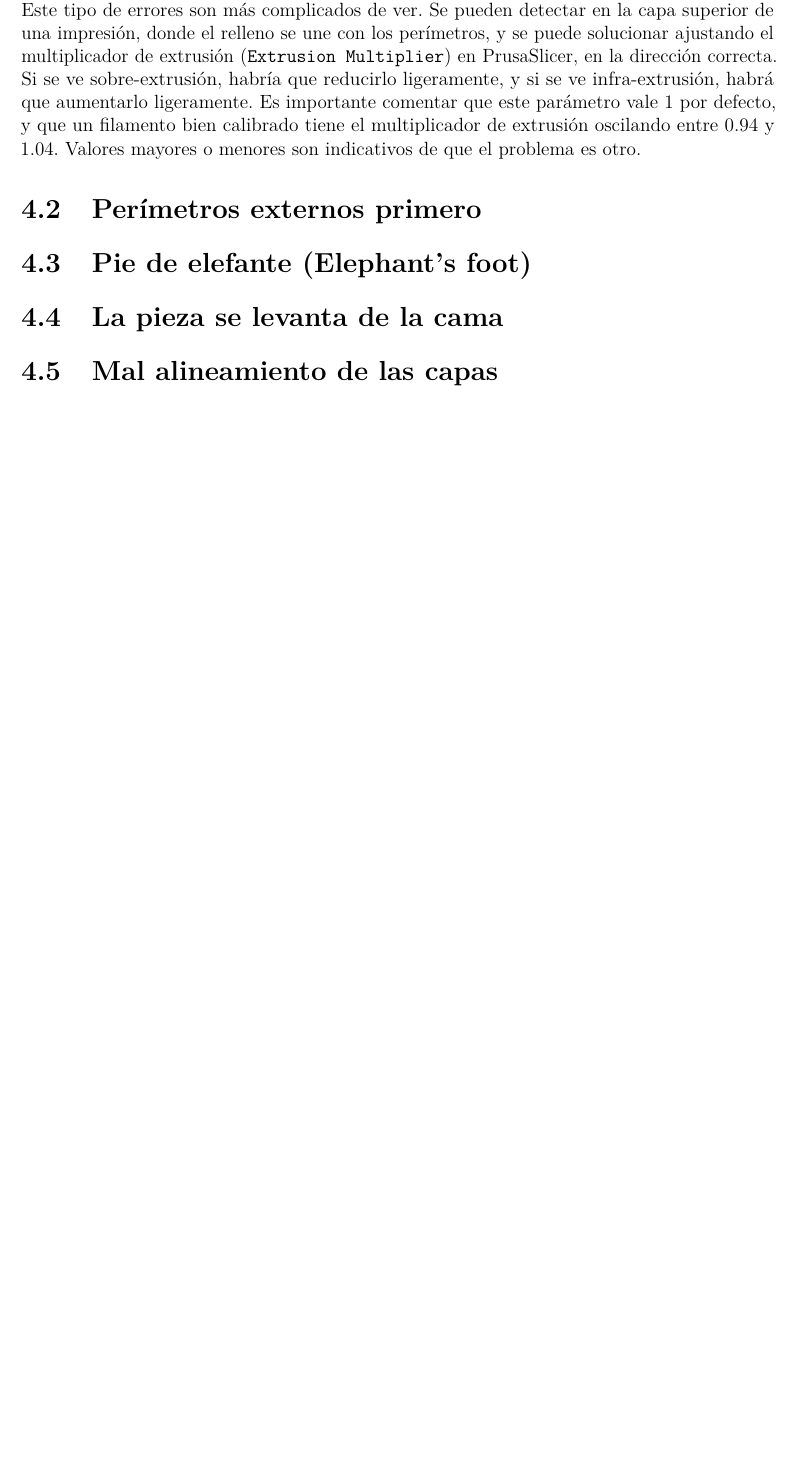
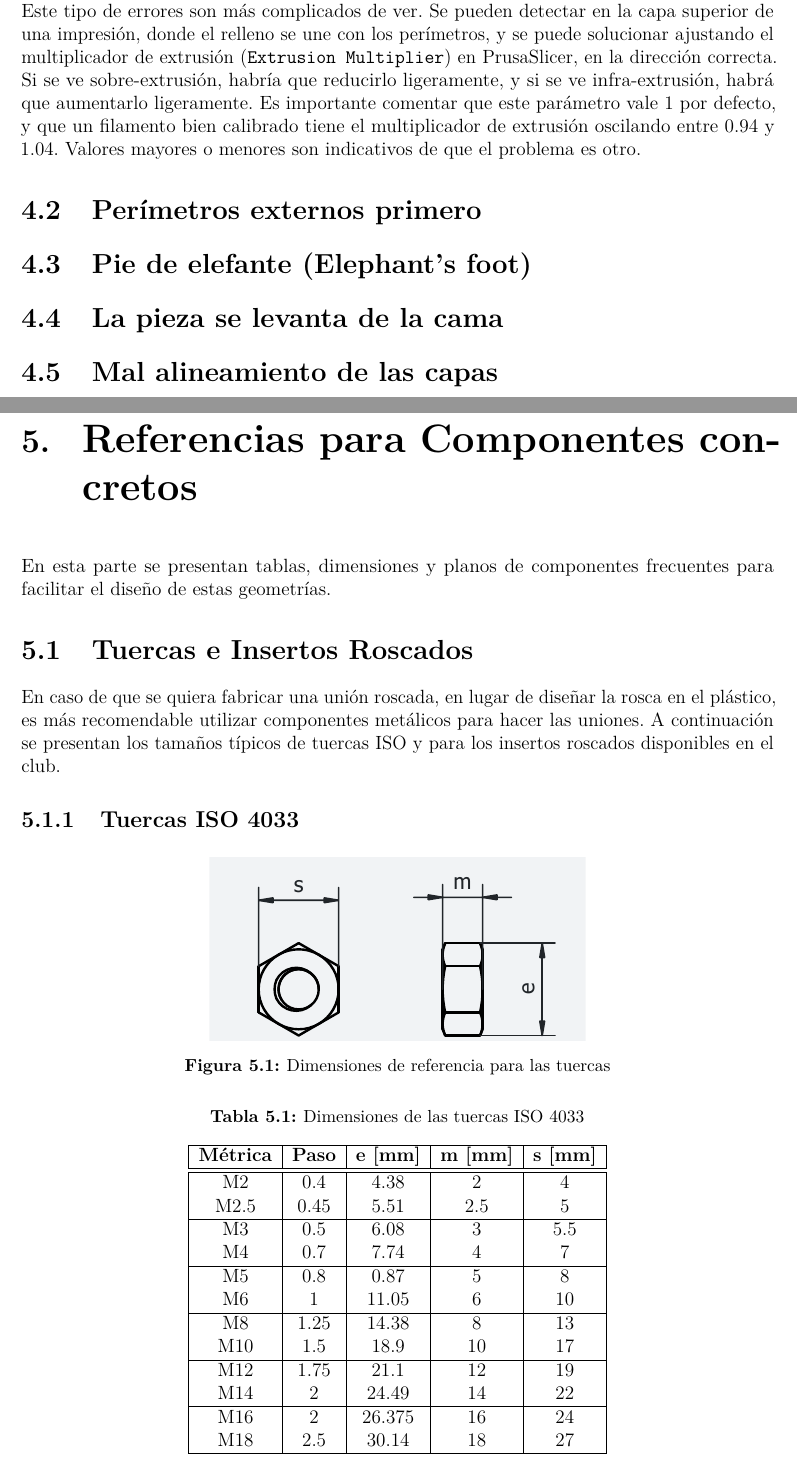
Before and after one commit to Ohmyus/club-de-vuelo, a LaTeX thesis (guia-diseño/main.tex, which reads guia-diseño/cuerpo/chapter5.tex, guia-diseño/settings.tex): part of page 16 of 17 before the commit and two parts of pages 16 and 17 of 19 after it, the two joined at a grey line, cut so that both start at the same text, the shorter picture padded with empty space. Compiled offline with pdfLaTeX.

Commit message:
actualizada la guia de diseño

```diff
--- /dev/null
+++ b/guia-diseño/cuerpo/chapter5.tex
@@ -0,0 +1,42 @@
+% ! TEX root = main.tex
+\chapter{Referencias para Componentes concretos}
+En esta parte se presentan tablas, dimensiones y planos de componentes frecuentes para facilitar el diseño de estas geometrías.
+
+\section{Tuercas e Insertos Roscados}
+En caso de que se quiera fabricar una unión roscada, en lugar de diseñar la rosca en el plástico, es más recomendable utilizar componentes metálicos para hacer las uniones. A continuación se presentan los tamaños típicos de tuercas ISO y para los insertos roscados disponibles en el club.
+
+\subsection{Tuercas ISO 4033}
+\begin{figure}[ht]
+	\centering
+	\includegraphics[width=0.5\textwidth, trim={135mm, 90mm, 115mm, 97mm}, clip]{figures/plano_tuerca.pdf}
+	\caption{Dimensiones de referencia para las tuercas}\label{fig:plano-tuerca}
+\end{figure}
+
+\begin{table}[ht]
+	\centering
+	\caption{Dimensiones de las tuercas ISO 4033}\label{tab:iso-4033}
+	\begin{tabular}{|c|c|c|c|c|}
+		\hline
+		\textbf{Métrica} & \textbf{Paso} & \textbf{e [mm]} & \textbf{m [mm]} & \textbf{s [mm]} \\
+		\hline
+		\hline
+		M2               & 0.4           & 4.38            & 2               & 4               \\
+		M2.5             & 0.45          & 5.51            & 2.5             & 5               \\
+		\hline
+		M3               & 0.5           & 6.08            & 3               & 5.5             \\
+		M4               & 0.7           & 7.74            & 4               & 7               \\
+		\hline
+		M5               & 0.8           & 0.87            & 5               & 8               \\
+		M6               & 1             & 11.05           & 6               & 10              \\
+		\hline
+		M8               & 1.25          & 14.38           & 8               & 13              \\
+		M10              & 1.5           & 18.9            & 10              & 17              \\
+		\hline
+		M12              & 1.75          & 21.1            & 12              & 19              \\
+		M14              & 2             & 24.49           & 14              & 22              \\
+		\hline
+		M16              & 2             & 26.375          & 16              & 24              \\
+		M18              & 2.5           & 30.14           & 18              & 27              \\
+		\hline
+	\end{tabular}
+\end{table}
@@ -0,0 +49 @@
+\end{figure}
--- a/guia-diseño/settings.tex
+++ b/guia-diseño/settings.tex
@@ -14,6 +14,7 @@
 \usepackage{emptypage}  % no headers in empty pages
 \usepackage{eso-pic}    % Para tener control sobre los márgenes y fondo
 \usepackage{enumitem}
+\usepackage{titlesec}   % Control sobre la apariencia de "Capítulo, Sección, etc"
 \usepackage{fancyhdr}   % personalizar encabezado
 \usepackage{float}      % control más fino sobre dónde se colocan las imágenes/tablas
 \usepackage[T1]{fontenc}
@@ -52,6 +53,14 @@
 % Define the geometry of the document
 \newgeometry{top=2.5cm, bottom=2.5cm, right=2.5cm, left=2.5cm}
 
+\titleformat{\chapter}[hang]
+{\normalfont\LARGE\bfseries} % 1. Formato general (fuente, tamaño, negrita)
+{\thechapter.}              % 2. Etiqueta (ej: "1.")
+{20pt}                      % 3. Separación horizontal entre el número y el título
+{\Huge}                     % 4. Formato específico antes de imprimir el título
+
+% Redefinir los espacios en blanco
+\titlespacing*{\chapter}{0pt}{-30pt}{20pt}
 \setlength{\parskip}{7pt}   % Change the default value of paragraph spacing
 \setlength{\parindent}{0pt}    %Change default paragraph indentation
 
```
Also changed, not shown: guia-diseño/cuerpo/chapter3.tex (+1 -1 lines), guia-diseño/main.tex (+1 -1 lines), guia-diseño/cuerpo/chapter1.tex (line endings or trailing spaces), guia-diseño/figures/plano-inserto.pdf (added), guia-diseño/figures/plano_tuerca.pdf (added), guia-diseño/out/main.pdf, guia-diseño/cuerpo/chapter5.tex (6 more changed lines), 30 other files. Lines whose indentation alone changed are shown as unchanged.
